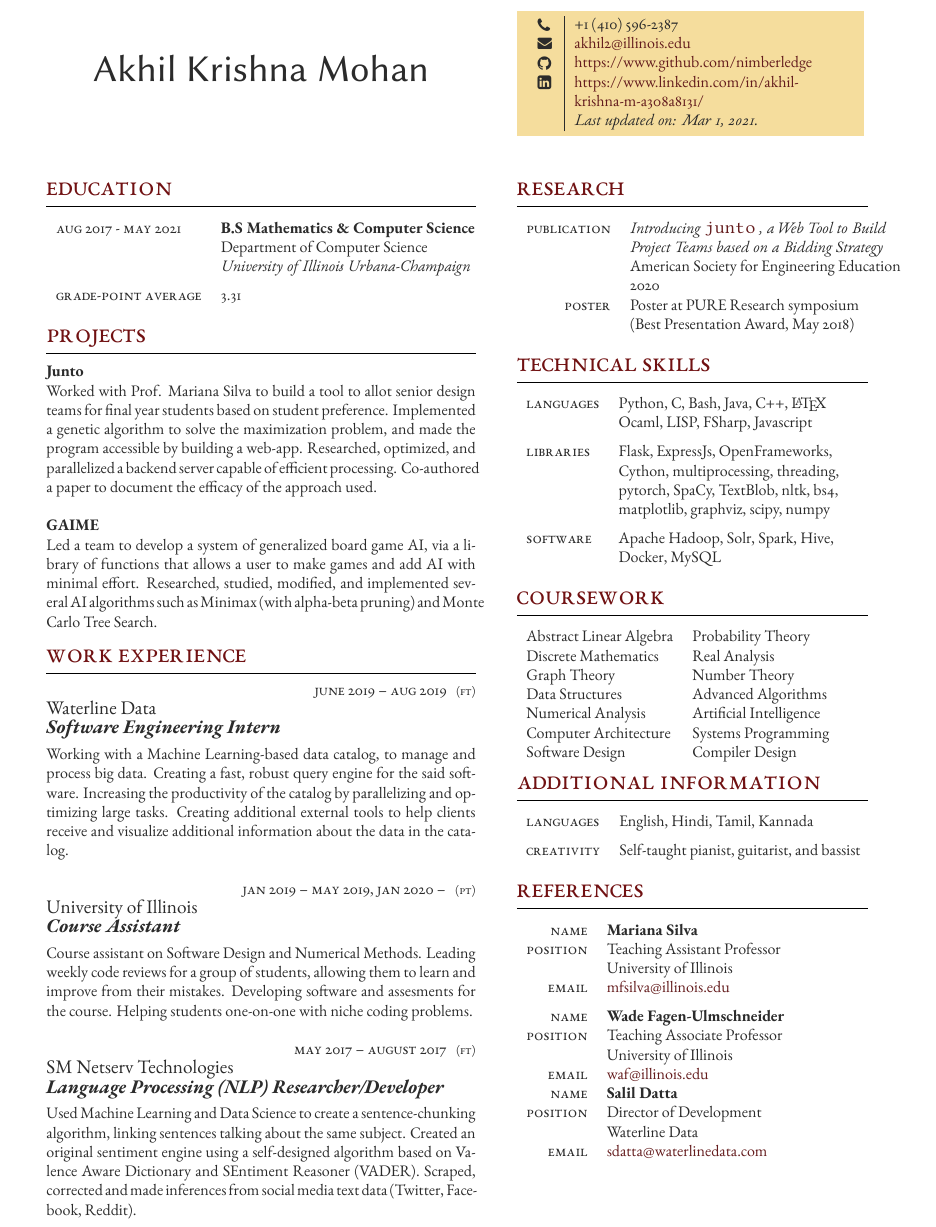
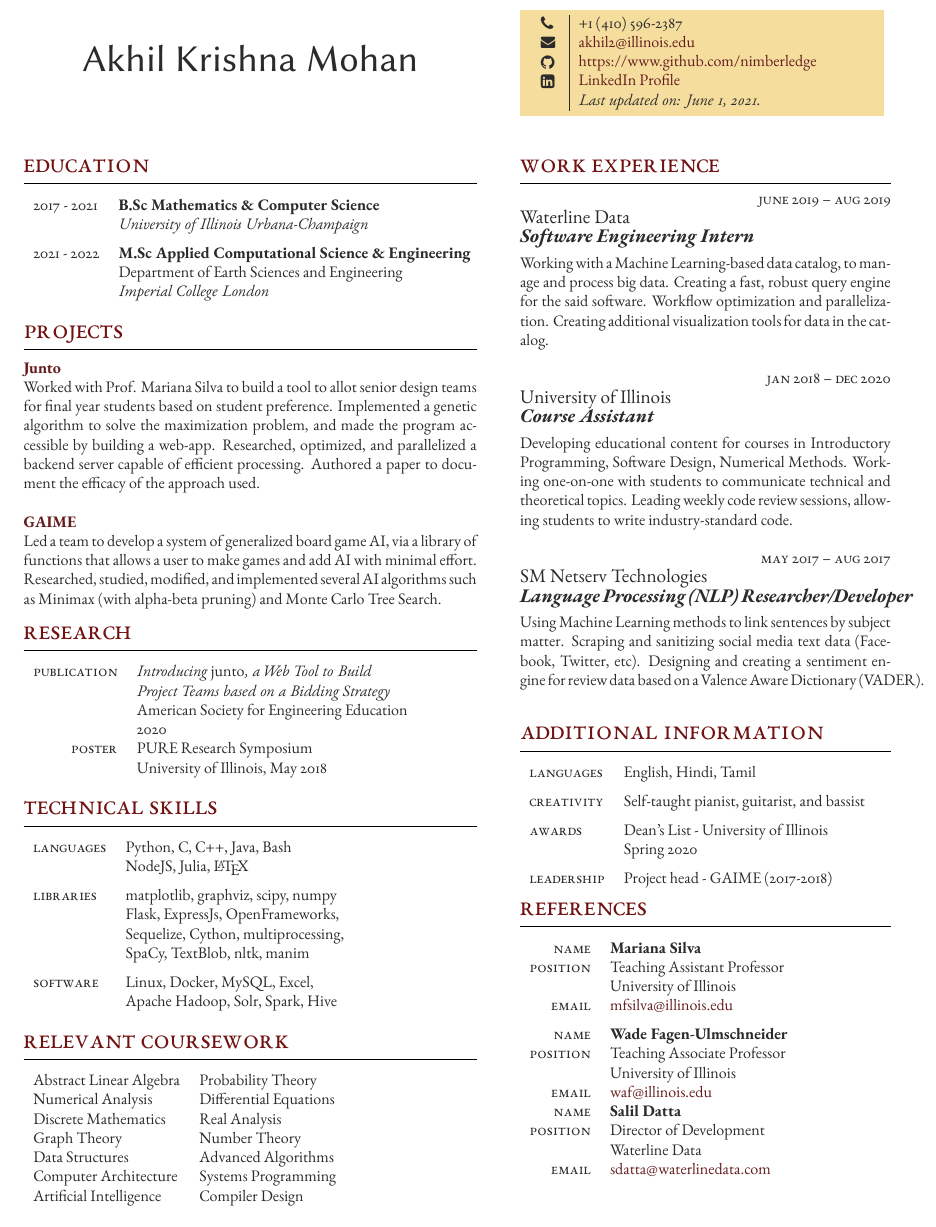
Before and after one commit to nimberledge/resume-tex, a LaTeX document (tex/akm_res.tex, which reads tex/structure.tex): part of page 1 of 2, cut so that both start at the same text. Compiled offline with XeLaTeX.

Commit message:
We did it lads! We made it to grad school!

```diff
--- a/tex/akm_res.tex
+++ b/tex/akm_res.tex
@@ -43,11 +43,11 @@
 %	NAME AND CURRICULUM VITAE TEXT
 %----------------------------------------------------------------------------------------
 
-\parbox[top][0.12\textheight][c]{\linewidth}{ % Parbox to hold the author name and CV text; fixed height to match the coloured box to the right, centred vertically and full line width
-	\vspace{-0.04\textheight} % Reduce whitespace above the parbox to separate it from the main content
+\parbox[top][0.09\textheight][c]{\linewidth}{ % Parbox to hold the author name and CV text; fixed height to match the coloured box to the right, centred vertically and full line width
+	\vspace{-0.05\textheight} % Reduce whitespace above the parbox to separate it from the main content
 	\centering % Centre text
 	{\sffamily\Huge Akhil Krishna Mohan}\\\medskip % Your name
-	%{\Huge\color{headings}\cvtextfont i can use LaTeX}
+%	{\Huge\color{headings}\cvtextfont Curriculum Vitae}
 }
 
 
@@ -71,14 +71,18 @@
 
 \begin{supertabular}{ll} % Start a table with two columns, the table will ensure everything is aligned
 
-	\educationentry{Aug 2017 - May 2021} % Duration
-	{B.S Mathematics \& Computer Science} % Degree
+	\educationentry{2017 - 2021} % Duration
+	{B.Sc Mathematics \& Computer Science} % Degree
 	{} % Honours, achievements or distinctions (e.g. first class honours)
-	{Department of Computer Science} % Department
+	{} % Department
 	{University of Illinois Urbana-Champaign} % Institution
 
+	\educationentry{2021 - 2022}
+	{M.Sc Applied Computational Science \& Engineering}
+	{}
+	{Department of Earth Sciences and Engineering}
+	{Imperial College London}
 	%------------------------------------------------
-	\tableentry{Grade-Point Average}{3.31}{spaceafter}
 
 \end{supertabular}
 
@@ -89,81 +93,13 @@
 
 \section{Projects}
 
-{\raggedright\textbf{Junto}\\}
+{\raggedright\textbf{\href{https://peer.asee.org/34876}{Junto}}\\}
 
-Worked with Prof. Mariana Silva to build a tool to allot senior design teams for final year students based on student preference. Implemented a genetic algorithm to solve the maximization problem, and made the program accessible by building a web-app. Researched, optimized, and parallelized a backend server capable of efficient processing. Co-authored a paper to document the efficacy of the approach used.\\
+Worked with Prof. Mariana Silva to build a tool to allot senior design teams for final year students based on student preference. Implemented a genetic algorithm to solve the maximization problem, and made the program accessible by building a web-app. Researched, optimized, and parallelized a backend server capable of efficient processing. Authored a paper to document the efficacy of the approach used.\\
 
-{\raggedright\textbf{GAIME}\\}
-
+{\raggedright\textbf{\href{https://github.com/nimberledge/gAIme}{{GAIME}}\\}}
 Led a team to develop a system of generalized board game AI, via a library of functions that allows a user to make games and add AI with minimal effort. Researched, studied, modified, and implemented several AI algorithms such as Minimax (with alpha-beta pruning) and Monte Carlo Tree Search.
 %\medskip % Extra whitespace before the next section
-
-%----------------------------------------------------------------------------------------
-%	WORK EXPERIENCE
-%----------------------------------------------------------------------------------------
-
-\section{Work Experience}
-
-% Blank \workposition command to add another job:
-
-%\workposition{} % Duration
-%{} % FT/PT (full time or part time)
-%{} % Employer
-%{} % Job title
-%{} % Description
-
-% All 5 parameters must be supplied but any can be empty if you don't need them
-
-%------------------------------------------------
-\workposition{June 2019 -- Aug 2019} % Duration
-{FT} % FT/PT (full time or part time)
-{Waterline Data} % Employer
-{Software Engineering Intern} % Job title
-{Working with a Machine Learning-based data catalog, to manage and process big data. Creating a fast, robust query engine for the said software. Increasing the productivity of the catalog by parallelizing and optimizing large tasks. Creating additional external tools to help clients receive and visualize additional information about the data in the catalog.}% Description
-
-\workposition{Jan 2019 -- May 2019, Jan 2020 --} % Duration
-{PT} % FT/PT (full time or part time)
-{University of Illinois} % Employer
-{Course Assistant} % Job title
-{Course assistant on Software Design and Numerical Methods. Leading weekly code reviews for a group of students, allowing them to learn and improve from their mistakes. Developing software and assesments for the course. Helping students one-on-one with niche coding problems.}% Description
-
-\workposition{May 2017 -- August 2017} % Duration
-{FT} % FT/PT (full time or part time)
-{SM Netserv Technologies} % Employer
-{Language Processing (NLP) Researcher/Developer} % Job title
-{Used Machine Learning and Data Science to create a sentence-chunking algorithm, linking sentences talking about the same subject. Created an original sentiment engine using a self-designed algorithm based on Valence Aware Dictionary and SEntiment Reasoner (VADER). Scraped, corrected and made inferences from social media text data (Twitter, Facebook, Reddit).}% Description
-
-%\workposition{Jan 2018 -- May 2018} % Duration
-%{PT} % FT/PT (full time or part time)
-%{University of Illinois} % Employer
-%{Research Assistant - PURE Program} % Job title
-%{Developed methods to model and solve partial differential equations using finite difference stencils, with the ultimate intention of modeling fluid flow. Presented a %poster at research symposium (May 2018), and won ‘Best Presentation’ award for said work.}\\ % Description
-
-
-%------------------------------------------------
-
-\vspace{-\baselineskip}\medskip % Standardise the whitespace after this section and before the next (the custom command adds too much otherwise)
-
-\switchcolumn % Switch to the next paracol column
-
-%----------------------------------------------------------------------------------------
-%	COLOURED CONTACT DETAILS BOX
-%----------------------------------------------------------------------------------------
-
-\parbox[top][0.12\textheight][c]{\linewidth}{ % Parbox to hold the colour box; fixed height to match the name/CV text to the left, centred vertically and full line width
-	\vspace{-0.04\textheight} % Reduce whitespace above the parbox to separate it from the main content
-	\colorbox{shade}{ % Create the coloured box
-		\begin{supertabular}{p{0.05\linewidth}|p{0.775\linewidth}} % Start a table with two columns, the table will ensure everything is aligned
-			\raisebox{-1pt}{\faPhone} & +1 (410) 596-2387 \\ % Phone number
-			\raisebox{0pt}{\small\faEnvelope} & \href{mailto:akhil2@illinois.edu}{akhil2@illinois.edu} \\ % Email address
-			%\raisebox{-1pt}{\small\faDesktop} & \href{https://www.github.com/nimberledge}{https://www.github.com/nimberledge} \\ % Website
-			\raisebox{-1pt}{\faGithub} & \href{https://www.github.com/nimberledge}{https://www.github.com/nimberledge} \\ % GitHub profile
-			\raisebox{-1pt}{\faLinkedinSquare} & \href{https://www.linkedin.com/in/akhil-krishna-m-a308a8131/}{https://www.linkedin.com/in/akhil-krishna-m-a308a8131/} \\ % LinkedIn profile
-			\raisebox{-1pt}{} & \textit{Last updated on: Mar 1, 2021.}\\
-			% See fontawesome.pdf in the fonts folder for all icons you can use
-		\end{supertabular}
-	}
-}
 
 %----------------------------------------------------------------------------------------
 %	Research
@@ -184,12 +120,12 @@ Led a team to develop a system of generalized board game AI, via a library of fu
 
 	%------------------------------------------------
 
-	\tableentry{Publication}{\textit{Introducing} \texttt{{\href{https://peer.asee.org/introducing-junto-a-web-tool-to-build-project-teams-based-on-a-bidding-strategy}{junto}}} \textit{, a Web Tool to Build}}{}
+	\tableentry{Publication}{\textit{Introducing} junto\textit{, a Web Tool to Build}}{}
 	\tableentry{}{\textit{Project Teams based on a Bidding Strategy}}{}
 	\tableentry {}{American Society for Engineering Education}{}
 	\tableentry {}{2020}{}
-	\tableentry{Poster}{Poster at PURE Research symposium}{}
-	\tableentry {}{(Best Presentation Award, May 2018)}{spaceafter}
+	\tableentry{Poster}{PURE Research Symposium}{}
+	\tableentry {}{University of Illinois, May 2018}{spaceafter}
 
 
 	%------------------------------------------------
@@ -220,18 +156,18 @@ Led a team to develop a system of generalized board game AI, via a library of fu
 
 	%------------------------------------------------
 
-	\tableentry{Languages}{Python, C, Bash, Java, C++, \LaTeX}{}
-	\tableentry{}{Ocaml, LISP, FSharp, Javascript}{spaceafter}
+	\tableentry{Languages}{Python, C, C++, Java, Bash}{}
+	\tableentry{}{NodeJS, Julia, \LaTeX}{spaceafter}
 
 	%------------------------------------------------
 
-	\tableentry{Libraries}{Flask, ExpressJs, OpenFrameworks,}{}
-	\tableentry{}{Cython, multiprocessing, threading,}{}
-	\tableentry{}{pytorch, SpaCy, TextBlob, nltk, bs4,}{}
-	\tableentry{}{matplotlib, graphviz, scipy, numpy}{spaceafter}
+	\tableentry{Libraries}{matplotlib, graphviz, scipy, numpy}{}
+	\tableentry{}{Flask, ExpressJs, OpenFrameworks,}{}
+	\tableentry{}{Sequelize, Cython, multiprocessing,}{}
+	\tableentry{}{SpaCy, TextBlob, nltk, manim}{spaceafter}
 
-	\tableentry{Software}{{Apache Hadoop, Solr, Spark, Hive,}}{}
-	\tableentry{}{Docker, MySQL}{spaceafter}
+	\tableentry{Software}{Linux, Docker, MySQL, Excel,}{}
+	\tableentry{}{Apache Hadoop, Solr, Spark, Hive}{spaceafter}
 
 	%------------------------------------------------
 
@@ -241,20 +177,89 @@ Led a team to develop a system of generalized board game AI, via a library of fu
 %	SKILLS DESCRIPTION
 %----------------------------------------------------------------------------------------
 
-\section{Coursework}
+\section{Relevant Coursework}
 
 \begin{tabular}{l l}
 Abstract Linear Algebra & Probability Theory\\
+Numerical Analysis & Differential Equations\\
 Discrete Mathematics & Real Analysis\\
 Graph Theory & Number Theory\\
 Data Structures & Advanced Algorithms\\
-Numerical Analysis & Artificial Intelligence\\
 Computer Architecture & Systems Programming\\
-Software Design & Compiler Design\\
+Artificial Intelligence & Compiler Design\\
 \end{tabular}
 % Example \longformdescription{} command to add another section:
 
 %\longformdescription{Heading}{Description}
+
+%------------------------------------------------
+
+
+
+\vspace{-\baselineskip}\medskip % Standardise the whitespace after this section and before the next (the custom command adds too much otherwise)
+
+\switchcolumn % Switch to the next paracol column
+
+%----------------------------------------------------------------------------------------
+%	COLOURED CONTACT DETAILS BOX
+%----------------------------------------------------------------------------------------
+
+\parbox[top][0.09\textheight][c]{\linewidth}{ % Parbox to hold the colour box; fixed height to match the name/CV text to the left, centred vertically and full line width
+	\vspace{-0.05\textheight} % Reduce whitespace above the parbox to separate it from the main content
+	\colorbox{shade}{ % Create the coloured box
+		\begin{supertabular}{p{0.05\linewidth}|p{0.775\linewidth}} % Start a table with two columns, the table will ensure everything is aligned
+			\raisebox{-1pt}{\faPhone} & +1 (410) 596-2387 \\ % Phone number
+			\raisebox{0pt}{\small\faEnvelope} & \href{mailto:akhil2@illinois.edu}{akhil2@illinois.edu} \\ % Email address
+			%\raisebox{-1pt}{\small\faDesktop} & \href{https://www.github.com/nimberledge}{https://www.github.com/nimberledge} \\ % Website
+			\raisebox{-1pt}{\faGithub} & \href{https://www.github.com/nimberledge}{https://www.github.com/nimberledge} \\ % GitHub profile
+			\raisebox{-1pt}{\faLinkedinSquare} & \href{https://www.linkedin.com/in/akhil-krishna-m-a308a8131/}{LinkedIn Profile} \\ % LinkedIn profile
+			\raisebox{-1pt}{} & \textit{Last updated on: June 1, 2021.}\\
+			% See fontawesome.pdf in the fonts folder for all icons you can use
+		\end{supertabular}
+	}
+}
+
+%----------------------------------------------------------------------------------------
+%	WORK EXPERIENCE
+%----------------------------------------------------------------------------------------
+
+\section{Work Experience}
+
+% Blank \workposition command to add another job:
+
+%\workposition{} % Duration
+%{} % FT/PT (full time or part time)
+%{} % Employer
+%{} % Job title
+%{} % Description
+
+% All 5 parameters must be supplied but any can be empty if you don't need them
+
+%------------------------------------------------
+\workposition{June 2019 -- Aug 2019} % Duration
+{} % FT/PT (full time or part time)
+{Waterline Data} % Employer
+{Software Engineering Intern} % Job title
+{Working with a Machine Learning-based data catalog, to manage and process big data. Creating a fast, robust query engine for the said software. Workflow optimization and parallelization. Creating additional visualization tools for data in the catalog.}% Description
+
+\workposition{Jan 2018 -- Dec 2020} % Duration
+{} % FT/PT (full time or part time)
+{University of Illinois} % Employer
+{Course Assistant} % Job title
+{Developing educational content for courses in Introductory Programming, Software Design, Numerical Methods. Working one-on-one with students to communicate technical and theoretical topics. Leading weekly code review sessions, allowing students to write industry-standard code.}% Description
+
+\workposition{May 2017 -- Aug 2017} % Duration
+{} % FT/PT (full time or part time)
+{SM Netserv Technologies} % Employer
+{Language Processing (NLP) Researcher/Developer} % Job title
+{Using Machine Learning methods to link sentences by subject matter. Scraping and sanitizing social media text data (Facebook, Twitter, etc). Designing and creating a sentiment engine for review data based on a Valence Aware Dictionary (VADER).}% Description
+
+%\workposition{Jan 2018 -- May 2018} % Duration
+%{PT} % FT/PT (full time or part time)
+%{University of Illinois} % Employer
+%{Research Assistant - PURE Program} % Job title
+%{Developed methods to model and solve partial differential equations using finite difference stencils, with the ultimate intention of modeling fluid flow. Presented a %poster at research symposium (May 2018), and won ‘Best Presentation’ award for said work.}\\ % Description
+
 
 %------------------------------------------------
 
@@ -299,15 +301,24 @@ Software Design & Compiler Design\\
 
 	%------------------------------------------------
 
-	\tableentry{Languages}{English, Hindi, Tamil, Kannada}{spaceafter}
+	\tableentry{Languages}{English, Hindi, Tamil}{spaceafter}
 
 	%------------------------------------------------
 
 	\tableentry{Creativity}{Self-taught pianist, guitarist, and bassist}{spaceafter}
 
+	\tableentry{Awards}{Dean's List - University of Illinois}{}
+	\tableentry{}{Spring 2020}{spaceafter}
+
+	\tableentry{Leadership}{Project head - GAIME (2017-2018)}{}
+
 	%------------------------------------------------
 
 \end{supertabular}
+
+%----------------------------------------------------------------------------------------
+%	REFERENCES
+%----------------------------------------------------------------------------------------
 
 \section{References}
 
--- a/tex/structure.tex
+++ b/tex/structure.tex
@@ -32,7 +32,7 @@
 \usepackage{geometry} % Required for adjusting page dimensions and margins
 
 \geometry{
-	hmargin=1.5cm, % Horizontal margin
+	hmargin=1.0cm, % Horizontal margin
 	vmargin=1.75cm, % Vertical margin
 	a4paper, % Paper size, change to letterpaper for US letter size
 	%showframe, % Uncomment to show how the type block is set on the page -- typically for debugging
```
Also changed, not shown: tex/akm_res.tex (6 more changed lines).
